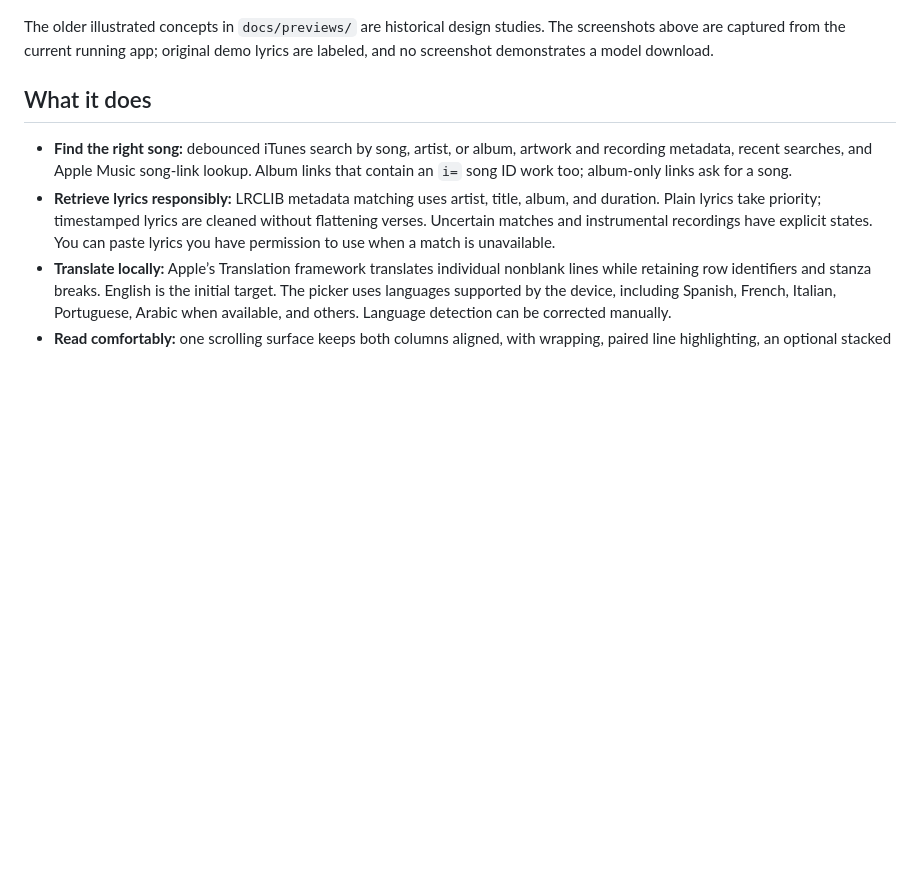
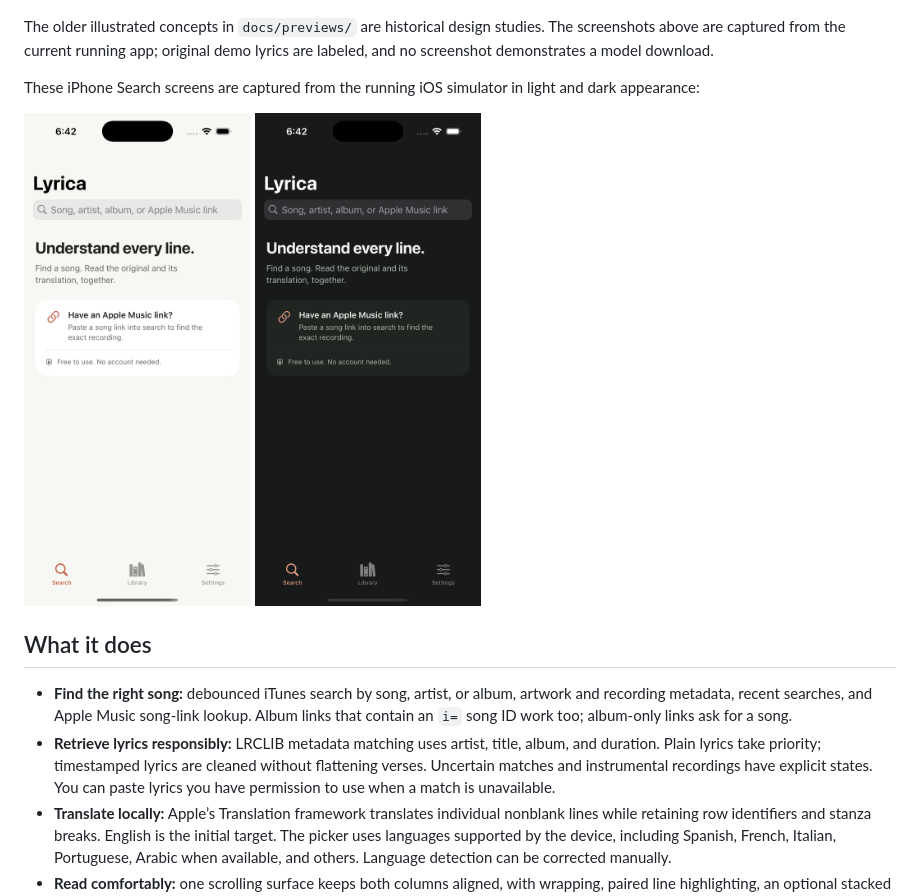
Before and after one commit to Kerollosl/lyrica, a Markdown page: README.md, the part around the change. Rendered like a GitHub page; pictures changed too: docs/ios/search-dark.png (added), docs/ios/search-light.png (added); blank space fills up the shorter version.

Commit message:
Document passed redesign validation and native light-dark captures

```diff
--- a/README.md
+++ b/README.md
@@ -35,6 +35,10 @@ The web and iOS apps now share a refined visual system: soft surfaces, clear san
 <p><img src="docs/web/mobile.png" width="24%" alt="Modern mobile reader in dark mode" /> <img src="docs/web/settings.png" width="42%" alt="Reading, appearance, and storage settings in dark mode" /></p>
 
 The older illustrated concepts in `docs/previews/` are historical design studies. The screenshots above are captured from the current running app; original demo lyrics are labeled, and no screenshot demonstrates a model download.
+
+These iPhone Search screens are captured from the running iOS simulator in light and dark appearance:
+
+<p><img src="docs/ios/search-light.png" width="26%" alt="Lyrica iPhone Search in light mode" /> <img src="docs/ios/search-dark.png" width="26%" alt="Lyrica iPhone Search in dark mode" /></p>
 
 ## What it does
 
```
Also changed, not shown: docs/DESIGN.md (+1 -1 lines), docs/DEVICE_TESTING.md (+1 -1 lines), docs/VALIDATION.md (added, +23 -0 lines).
